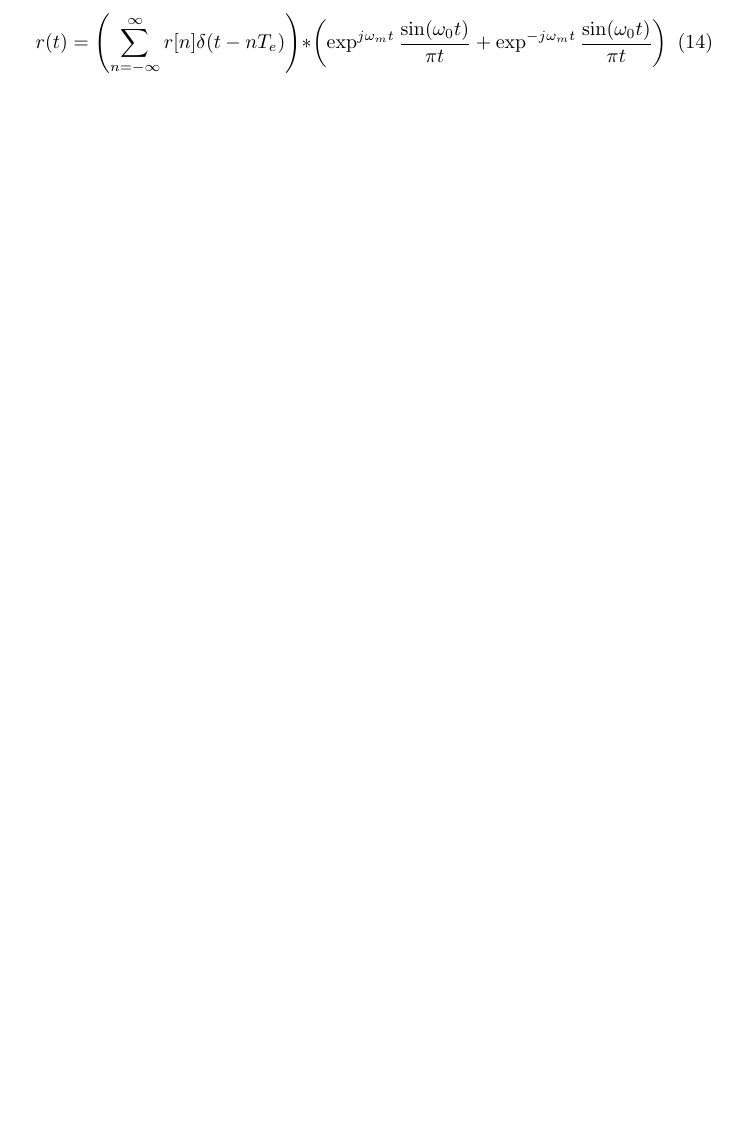
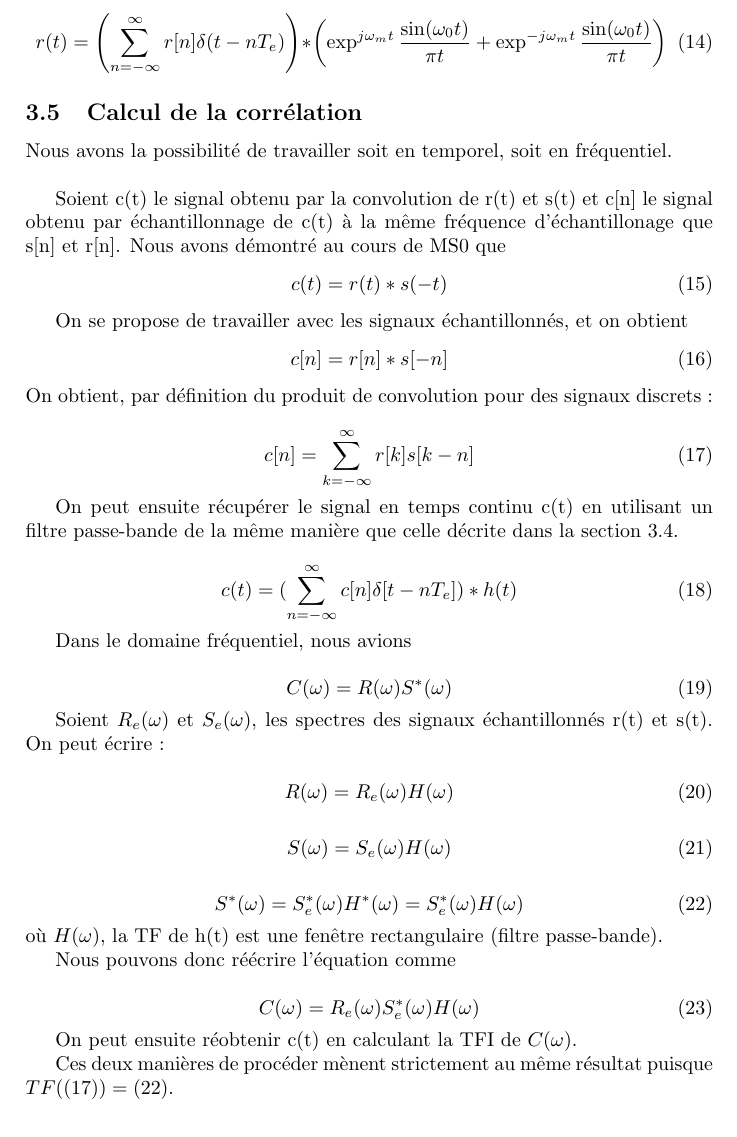
Before and after one commit to JivaZhang/ProjetP4, a LaTeX document (MS1/rapport/MS1.tex): part of page 9 of 9, cut so that both start at the same text, the shorter picture padded with empty space. Compiled offline with pdfLaTeX.

Commit message:
partie de charles

```diff
--- a/MS1/rapport/MS1.tex
+++ b/MS1/rapport/MS1.tex
@@ -258,4 +258,60 @@ Il suffit maintenant d'effectuer le produit de convolution avec le signal discre
 r(t)=\left(\sum_{n=-\infty}^{\infty}r[n]\delta (t-nT_e)\right)\ast \left( \exp^{j\omega_m t}\frac{\sin (\omega_0 t)}{\pi t} + \exp^{-j\omega_m t}\frac{\sin (\omega_0 t)}{\pi t} \right)
 \end{equation}
 
+ \subsection{Calcul de la corrélation}
+
+Nous avons la possibilité de travailler soit en temporel, soit en fréquentiel.\\
+
+Soient c(t) le signal obtenu par la convolution de r(t) et s(t) et c[n] le signal obtenu par échantillonnage de c(t) à la même fréquence d'échantillonage que s[n] et r[n]. Nous avons démontré au cours de MS0 que
+\begin{equation}
+c(t)=r(t)*s(-t)
+\end{equation}
+
+On se propose de travailler avec les signaux échantillonnés, et on obtient
+\begin{equation}
+c[n]=r[n]*s[-n]
+\end{equation}
+On obtient, par définition du produit de convolution pour des signaux discrets :
+
+\begin{equation}
+c[n]=\sum_{k=-\infty}^{\infty}r[k]s[k-n]
+\end{equation}
+
+On peut ensuite récupérer le signal en temps continu c(t) en utilisant un filtre passe-bande de la même manière que celle décrite dans la section 3.4.
+
+\begin{equation}
+c(t)=(\sum_{n=-\infty}^{\infty}c[n]\delta[t-nT_{e}])*h(t)
+\end{equation}
+
+Dans le domaine fréquentiel, nous avions
+
+\begin{equation}
+C(\omega)=R(\omega)S^{*}(\omega)
+\end{equation}
+
+Soient $R_{e}(\omega)$ et $S_{e}(\omega)$, les spectres des signaux échantillonnés r(t) et s(t). On peut écrire :
+
+\begin{equation}
+R(\omega)=R_{e}(\omega)H(\omega)
+\end{equation}
+
+\begin{equation}
+S(\omega)=S_{e}(\omega)H(\omega)
+\end{equation}
+
+\begin{equation}
+S^{*}(\omega)=S_{e}^{*}(\omega)H^{*}(\omega)=S_{e}^{*}(\omega)H(\omega)
+\end{equation}
+où $H(\omega)$, la TF de h(t) est une fenêtre rectangulaire (filtre passe-bande).
+
+Nous pouvons donc réécrire l'équation comme
+
+\begin{equation}
+C(\omega)=R_{e}(\omega)S_{e}^{*}(\omega)H(\omega)
+\end{equation}
+
+On peut ensuite réobtenir c(t) en calculant la TFI de $C(\omega)$.
+
+Ces deux manières de procéder mènent strictement au même résultat puisque $TF((17))=(22)$.
+
 \end{document}
```
